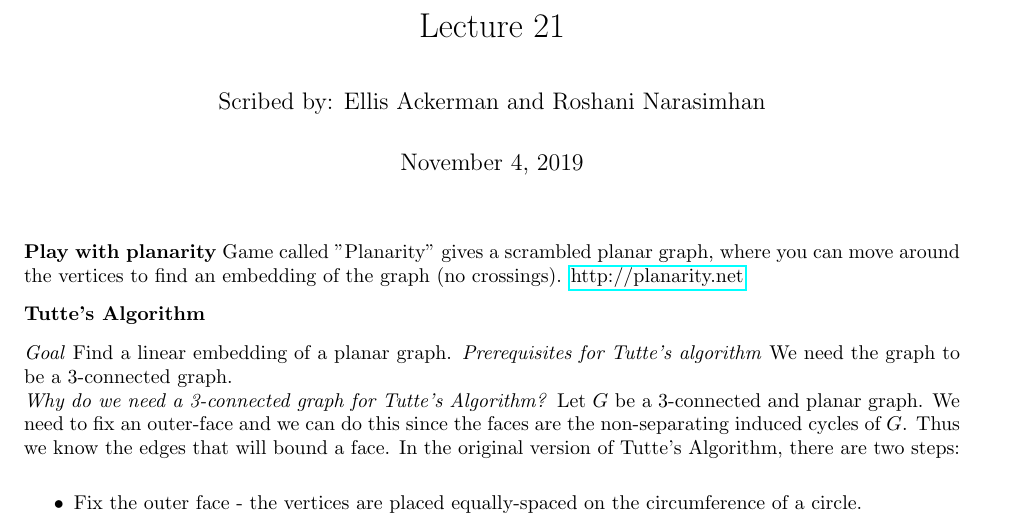
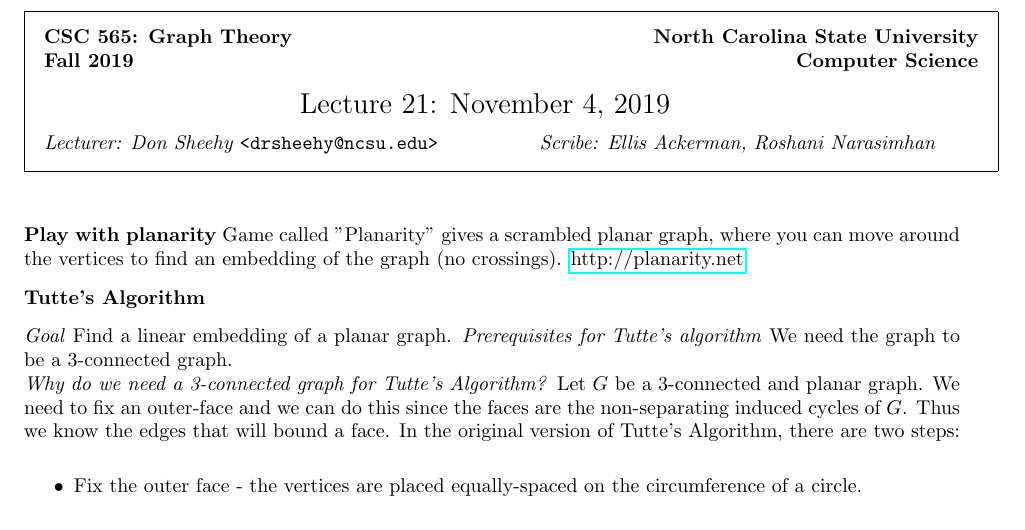
Before and after one commit to donsheehy/graph_theory_scribe_notes, a LaTeX document (week12/lec21.tex): part of page 1 of 5, cut at the place of the change. Compiled offline with pdfLaTeX.

Commit message:
Update lec21.tex
Changed header

```diff
--- a/week12/lec21.tex
+++ b/week12/lec21.tex
@@ -3,14 +3,12 @@
 \usepackage{amsmath,amssymb,amsthm}
 \usepackage{graphicx}
 \usepackage{hyperref}
-\input{./macros}
+\input{macros}
 
 \begin{document}
 
-  \title{Lecture 21}
-  \author{Scribed by: Ellis Ackerman and Roshani Narasimhan}
-  \date{November 4, 2019}
-  \maketitle
+\lecture{21}{November 4, 2019}{}{Ellis Ackerman, Roshani Narasimhan}
+
   \noindent \textbf{Play with planarity}
   Game called "Planarity" gives a scrambled planar graph, where you can move around the vertices to find an embedding of the graph (no crossings). \href{http://planarity.net}{http://planarity.net}
 
```
